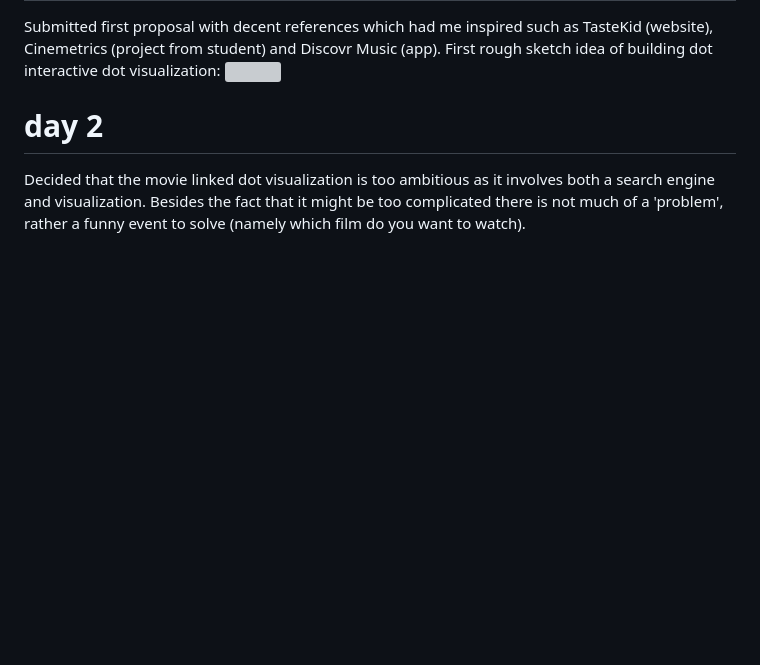
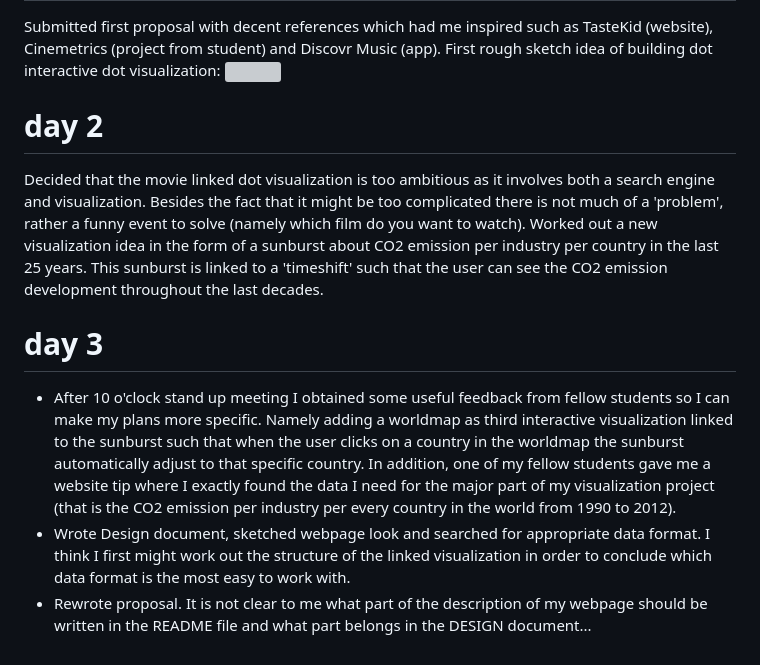
Before and after one commit to aglohmeijer/Prog.Project, a Markdown page: PROCESS.md, the part around the change. Drawn GitHub-style; blank space fills up the shorter version; grey boxes are pictures that could not be loaded.

```diff
--- a/PROCESS.md
+++ b/PROCESS.md
@@ -3,4 +3,9 @@ Submitted first proposal with decent references which had me inspired such as Ta
 ![](doc/rough_sketch.jpg)
 
 # day 2
-Decided that the movie linked dot visualization is too ambitious as it involves both a search engine and visualization. Besides the fact that it might be too complicated there is not much of a 'problem', rather a funny event to solve (namely which film do you want to watch).
+Decided that the movie linked dot visualization is too ambitious as it involves both a search engine and visualization. Besides the fact that it might be too complicated there is not much of a 'problem', rather a funny event to solve (namely which film do you want to watch). Worked out a new visualization idea in the form of a sunburst about CO2 emission per industry per country in the last 25 years. This sunburst is linked to a 'timeshift' such that the user can see the CO2 emission development throughout the last decades.
+
+# day 3
+- After 10 o'clock stand up meeting I obtained some useful feedback from fellow students so I can make my plans more specific. Namely adding a worldmap as third interactive visualization linked to the sunburst such that when the user clicks on a country in the worldmap the sunburst automatically adjust to that specific country. In addition, one of my fellow students gave me a website tip where I exactly found the data I need for the major part of my visualization project (that is the CO2 emission per industry per every country in the world from 1990 to 2012).
+- Wrote Design document, sketched webpage look and searched for appropriate data format. I think I first might work out the structure of the linked visualization in order to conclude which data format is the most easy to work with.
+- Rewrote proposal. It is not clear to me what part of the description of my webpage should be written in the README file and what part belongs in the DESIGN document...
```
Also changed, not shown: DESIGN.md (added, +22 -0 lines), README.md (+4 -6 lines), doc/CO2_visualization.jpg (added).
